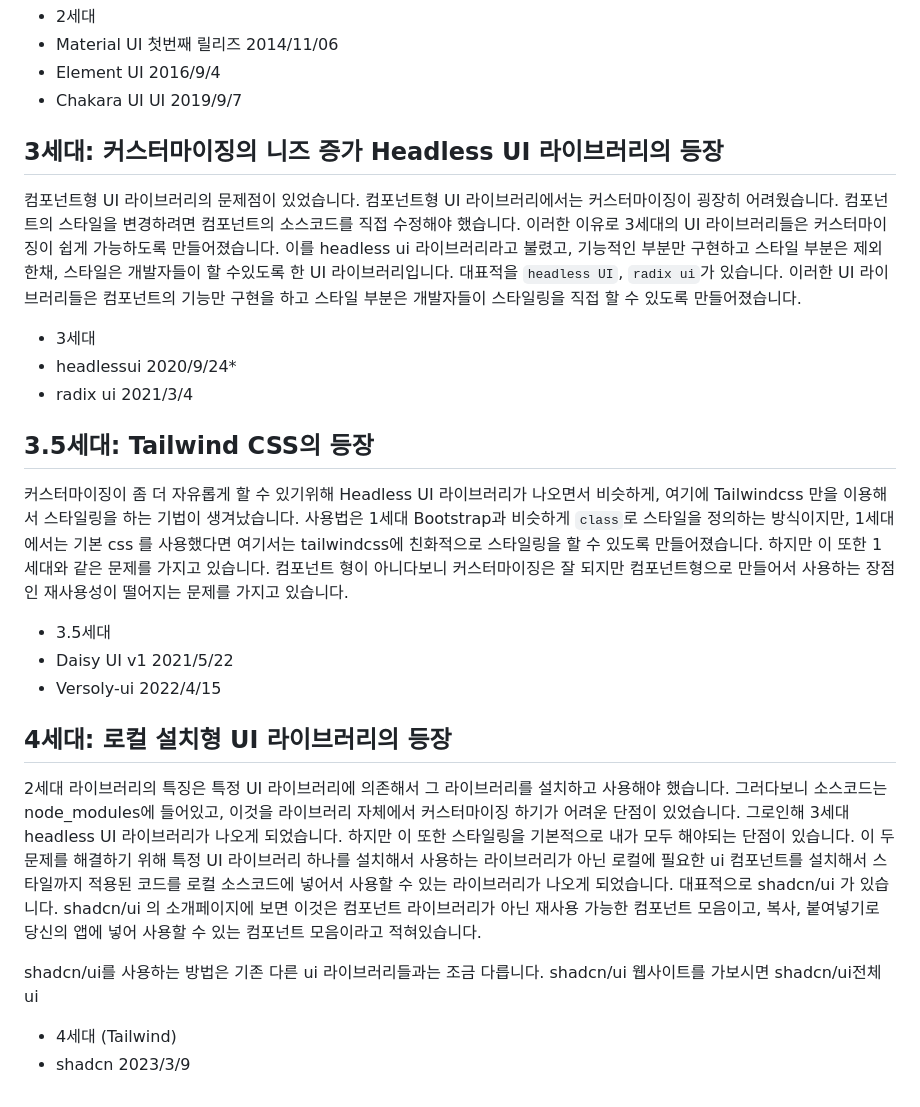
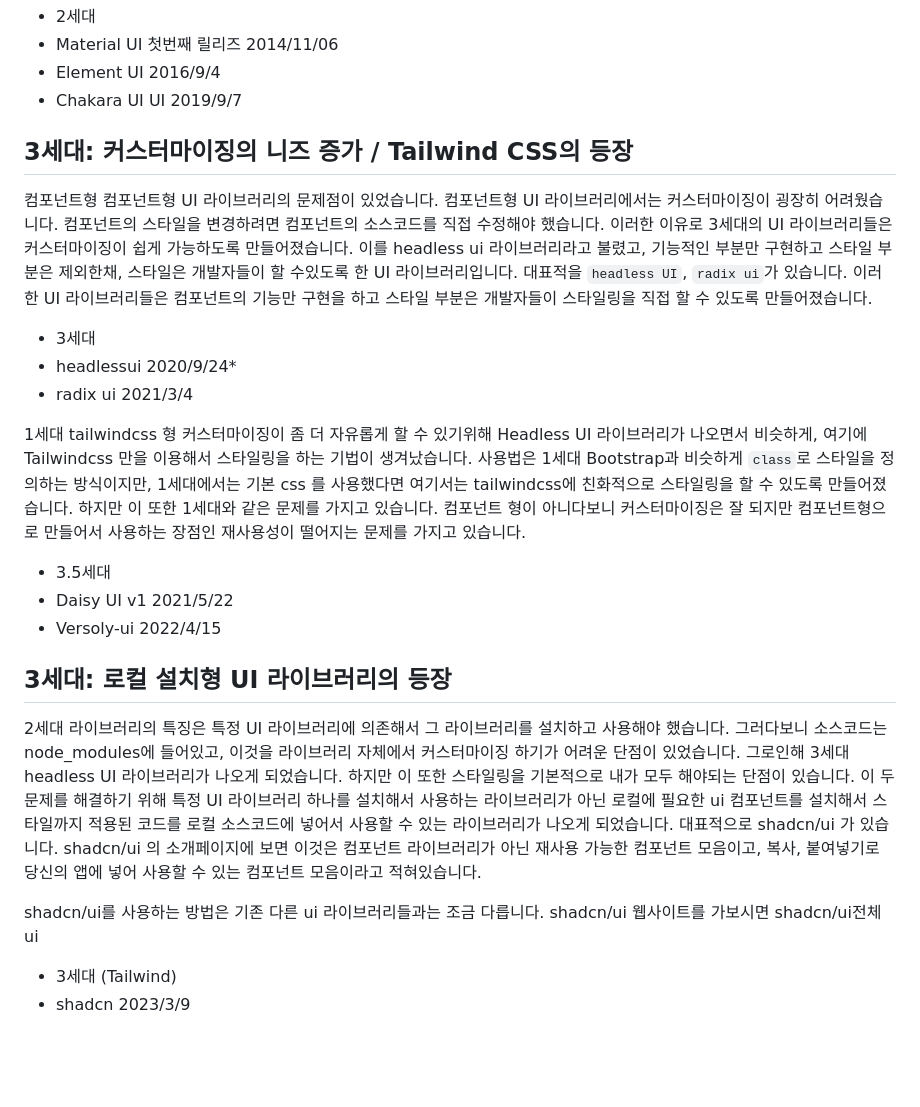
Before and after one commit to Heunsig/tech-in-korean, a Markdown page: src/posts/the-history-of-ui-library.md, the part around the change. Drawn GitHub-style; blank space fills up the shorter version.

Commit message:
feat: Update the history of UI library in the post

```diff
--- a/src/posts/the-history-of-ui-library.md
+++ b/src/posts/the-history-of-ui-library.md
@@ -33,8 +33,9 @@ Bootstrap은 UI 라이브러리에서 가장 유명한 UI 라이브러리 입니
 - Element UI 2016/9/4
 - Chakara UI UI 2019/9/7
 
-## 3세대: 커스터마이징의 니즈 증가 Headless UI 라이브러리의 등장
+## 3세대: 커스터마이징의 니즈 증가 / Tailwind CSS의 등장
 
+컴포넌트형
 컴포넌트형 UI 라이브러리의 문제점이 있었습니다. 컴포넌트형 UI 라이브러리에서는 커스터마이징이 굉장히 어려웠습니다. 컴포넌트의 스타일을 변경하려면 컴포넌트의 소스코드를 직접 수정해야 했습니다.
 이러한 이유로 3세대의 UI 라이브러리들은 커스터마이징이 쉽게 가능하도록 만들어졌습니다. 이를 headless ui 라이브러리라고 불렸고, 기능적인 부분만 구현하고 스타일 부분은 제외한채, 스타일은 개발자들이 할 수있도록 한 UI 라이브러리입니다.
  대표적을 `headless UI`, `radix ui`가 있습니다. 이러한 UI 라이브러리들은 컴포넌트의 기능만 구현을 하고 스타일 부분은
@@ -44,8 +45,7 @@ Bootstrap은 UI 라이브러리에서 가장 유명한 UI 라이브러리 입니
 - headlessui 2020/9/24*
 - radix ui  2021/3/4
 
-## 3.5세대: Tailwind CSS의 등장
-
+1세대 tailwindcss 형
 커스터마이징이 좀 더 자유롭게 할 수 있기위해 Headless UI 라이브러리가 나오면서 비슷하게, 여기에 Tailwindcss 만을 이용해서 스타일링을 하는 기법이 생겨났습니다.
 사용법은 1세대 Bootstrap과 비슷하게 `class`로 스타일을 정의하는 방식이지만, 1세대에서는 기본 css 를 사용했다면 여기서는 tailwindcss에 친화적으로 스타일링을 할 수 있도록 만들어졌습니다.
 하지만 이 또한 1세대와 같은 문제를 가지고 있습니다. 컴포넌트 형이 아니다보니 커스터마이징은 잘 되지만 컴포넌트형으로 만들어서 사용하는 장점인 재사용성이 떨어지는 문제를 가지고 있습니다.
@@ -54,12 +54,12 @@ Bootstrap은 UI 라이브러리에서 가장 유명한 UI 라이브러리 입니
 - Daisy UI v1 2021/5/22
 - Versoly-ui 2022/4/15
 
-## 4세대: 로컬 설치형 UI 라이브러리의 등장
+## 3세대: 로컬 설치형 UI 라이브러리의 등장
 
 2세대 라이브러리의 특징은 특정 UI 라이브러리에 의존해서 그 라이브러리를 설치하고 사용해야 했습니다. 그러다보니 소스코드는 node_modules에 들어있고, 이것을 라이브러리 자체에서 커스터마이징 하기가 어려운 단점이 있었습니다. 그로인해 3세대 headless UI 라이브러리가 나오게 되었습니다. 하지만 이 또한 스타일링을 기본적으로 내가 모두 해야되는 단점이 있습니다.
 이 두 문제를 해결하기 위해 특정 UI 라이브러리 하나를 설치해서 사용하는 라이브러리가 아닌 로컬에 필요한 ui 컴포넌트를 설치해서 스타일까지 적용된 코드를 로컬 소스코드에 넣어서 사용할 수 있는 라이브러리가 나오게 되었습니다. 대표적으로 shadcn/ui 가 있습니다. shadcn/ui 의 소개페이지에 보면 이것은 컴포넌트 라이브러리가 아닌 재사용 가능한 컴포넌트 모음이고, 복사, 붙여넣기로 당신의 앱에 넣어 사용할 수 있는 컴포넌트 모음이라고 적혀있습니다.
 
 shadcn/ui를 사용하는 방법은 기존 다른 ui 라이브러리들과는 조금 다릅니다. shadcn/ui 웹사이트를 가보시면 shadcn/ui전체 ui
 
-- 4세대 (Tailwind)
+- 3세대 (Tailwind)
 - shadcn 2023/3/9
```
